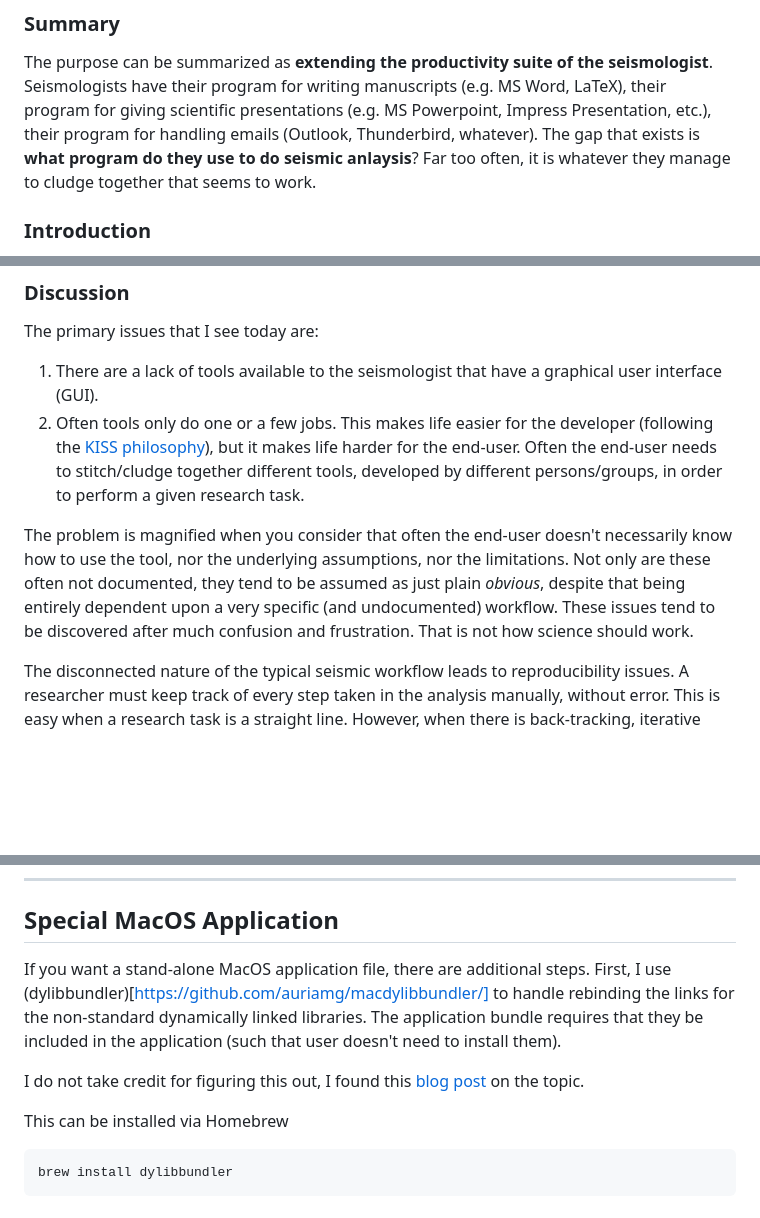
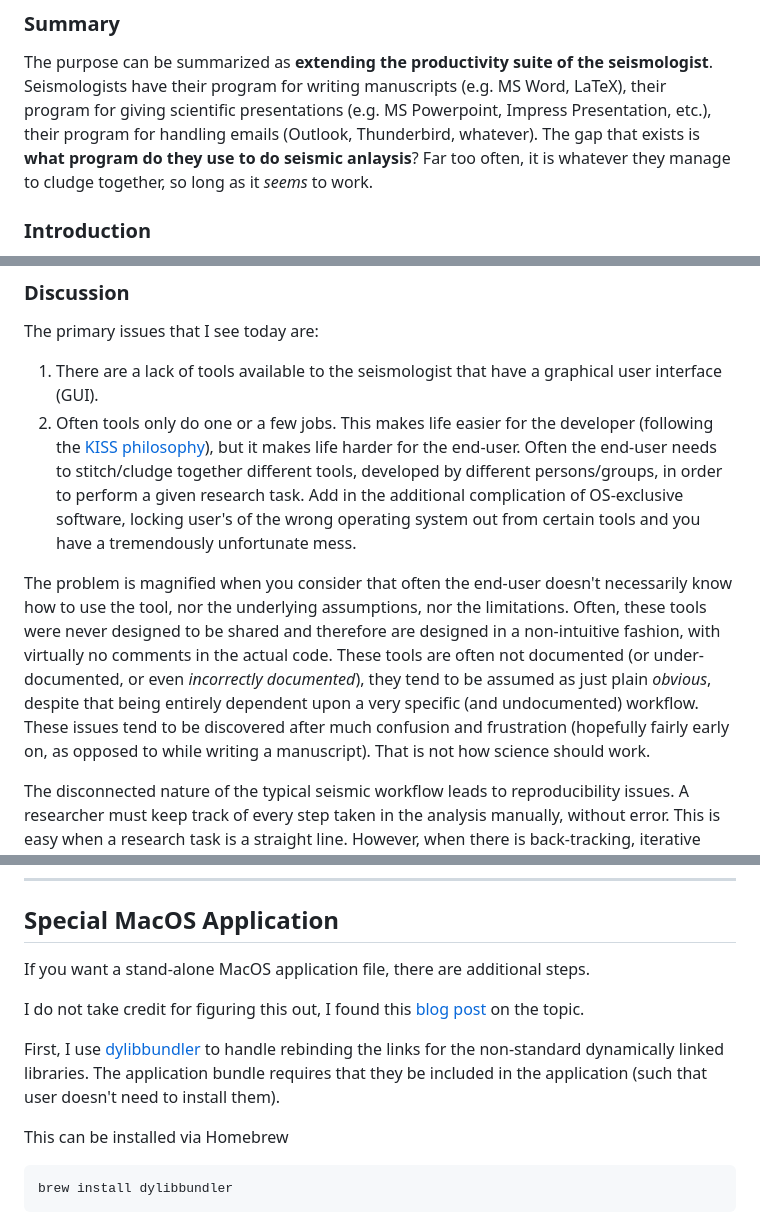
Before and after one commit to arbCoding/PsSp, a Markdown page: README.md, 3 parts joined by grey strips. Rendered like a GitHub page; blank space fills up the shorter version.

Commit message:
Fixed README.md link typos.

````diff
--- a/README.md
+++ b/README.md
@@ -12,7 +12,7 @@ The purpose of this is to provide an OS-independent, graphical, seismic-processi
 The purpose can be summarized as **extending the productivity suite of the seismologist**. Seismologists have their program for writing manuscripts
 (e.g. MS Word, LaTeX), their program for giving scientific presentations (e.g. MS Powerpoint, Impress Presentation, etc.), their
 program for handling emails (Outlook, Thunderbird, whatever). The gap that exists is **what program do they use to do seismic anlaysis**? Far too often,
-it is whatever they manage to cludge together that seems to work.
+it is whatever they manage to cludge together, so long as it *seems* to work.
 
 ### Introduction
 
@@ -26,11 +26,12 @@ The primary issues that I see today are:
 1) There are a lack of tools available to the seismologist that have a graphical user interface (GUI).
 2) Often tools only do one or a few jobs. This makes life easier for the developer (following the [KISS philosophy](https://en.wikipedia.org/wiki/KISS_principle)),
 but it makes life harder for the end-user. Often the end-user needs to stitch/cludge together different tools, developed
-by different persons/groups, in order to perform a given research task.
+by different persons/groups, in order to perform a given research task. Add in the additional complication of OS-exclusive software, locking user's
+of the wrong operating system out from certain tools and you have a tremendously unfortunate mess.
 
 The problem is magnified when you consider that often the end-user doesn't necessarily know how to use the tool, nor the underlying
-assumptions, nor the limitations. Not only are these often not documented, they tend to be assumed as just plain *obvious*, despite that being
-entirely dependent upon a very specific (and undocumented) workflow. These issues tend to be discovered after much confusion and frustration. That is not how science should work.
+assumptions, nor the limitations. Often, these tools were never designed to be shared and therefore are designed in a non-intuitive fashion, with virtually no
+comments in the actual code. These tools are often not documented (or under-documented, or even *incorrectly documented*), they tend to be assumed as just plain *obvious*, despite that being entirely dependent upon a very specific (and undocumented) workflow. These issues tend to be discovered after much confusion and frustration (hopefully fairly early on, as opposed to while writing a manuscript). That is not how science should work.
 
 The disconnected nature of the typical seismic workflow leads to reproducibility issues. A researcher must keep track of every step taken in the analysis manually,
 without error. This is easy when a research task is a straight line. However, when there is back-tracking, iterative analysis with minor tweaks, abandoned lines of
@@ -169,11 +170,12 @@ make clean
 ## Special MacOS Application
 
 If you want a stand-alone MacOS application file, there are additional steps.
-First, I use (dylibbundler)[https://github.com/auriamg/macdylibbundler/] to handle rebinding
+
+I do not take credit for figuring this out, I found this [blog post](https://newbedev.com/building-osx-app-bundle) on the topic.
+
+First, I use [dylibbundler](https://github.com/auriamg/macdylibbundler/) to handle rebinding
 the links for the non-standard dynamically linked libraries. The application bundle requires that they
 be included in the application (such that user doesn't need to install them).
-
-I do not take credit for figuring this out, I found this [blog post](https://newbedev.com/building-osx-app-bundle) on the topic.
 
 This can be installed via Homebrew
 ```shell
````
Also changed, not shown: other parts of README.md (+4 -4 lines).
